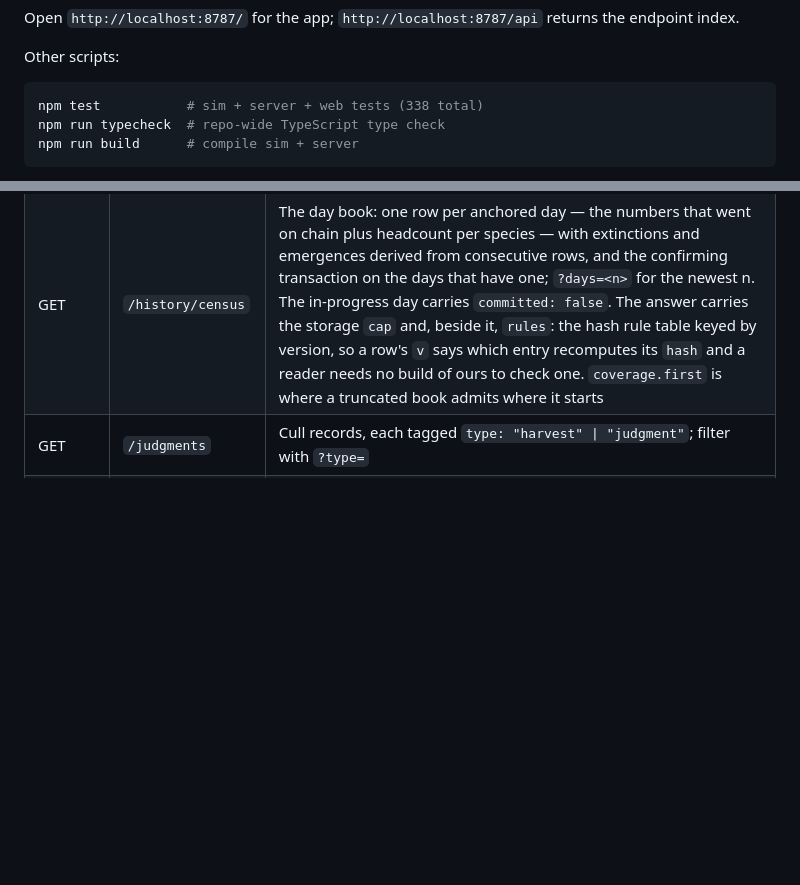
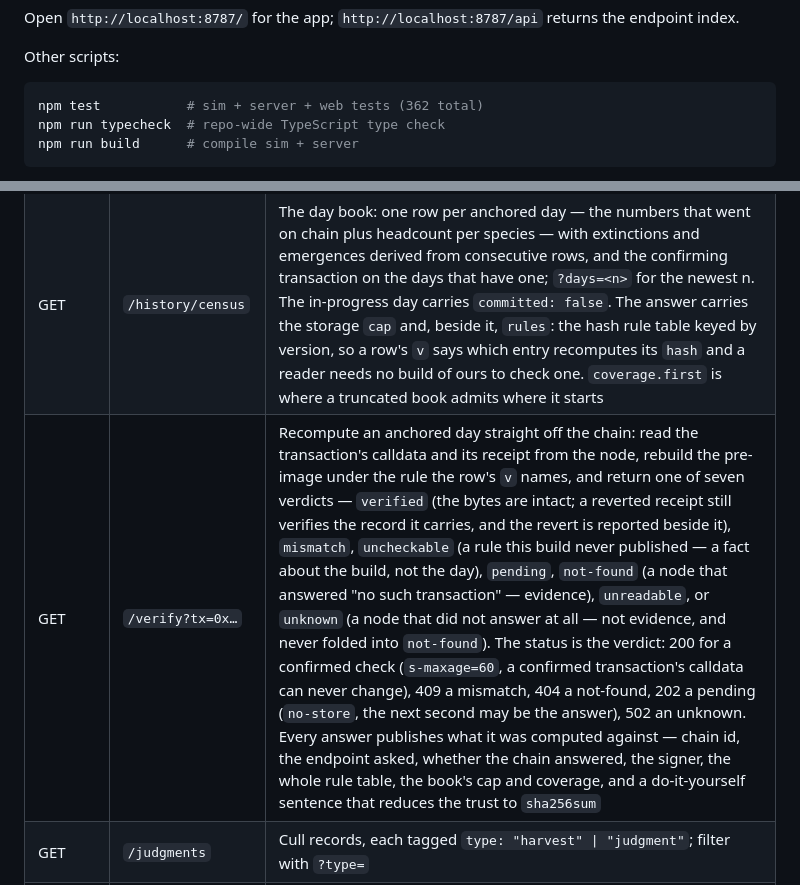
Before and after one commit to abyssal-arc/abyssal, a Markdown page: README.md, 2 parts joined by grey strips. GitHub-like rendering; blank space fills up the shorter version.

````diff
--- a/README.md
+++ b/README.md
@@ -219,7 +219,7 @@ the endpoint index.
 Other scripts:
 
 ```bash
-npm test           # sim + server + web tests (338 total)
+npm test           # sim + server + web tests (362 total)
 npm run typecheck  # repo-wide TypeScript type check
 npm run build      # compile sim + server
 ```
@@ -673,6 +673,7 @@ reading says nothing about whether the digest commit is configured — check
 | GET | `/history` | Per-tick stats for charts: `?window=<n>` sets the depth (default and max 2000), `?slots=<n>` decimates server-side to the chart's point budget |
 | GET | `/history/pulse` | Time-travel for the OBSERVE pulse: `?range=1h\|24h` returns re-bucketed USDC volume columns |
 | GET | `/history/census` | The day book: one row per anchored day — the numbers that went on chain plus headcount per species — with extinctions and emergences derived from consecutive rows, and the confirming transaction on the days that have one; `?days=<n>` for the newest n. The in-progress day carries `committed: false`. The answer carries the storage `cap` and, beside it, `rules`: the hash rule table keyed by version, so a row's `v` says which entry recomputes its `hash` and a reader needs no build of ours to check one. `coverage.first` is where a truncated book admits where it starts |
+| GET | `/verify?tx=0x…` | Recompute an anchored day straight off the chain: read the transaction's calldata and its receipt from the node, rebuild the pre-image under the rule the row's `v` names, and return one of seven verdicts — `verified` (the bytes are intact; a reverted receipt still verifies the record it carries, and the revert is reported beside it), `mismatch`, `uncheckable` (a rule this build never published — a fact about the build, not the day), `pending`, `not-found` (a node that answered "no such transaction" — evidence), `unreadable`, or `unknown` (a node that did not answer at all — not evidence, and never folded into `not-found`). The status is the verdict: 200 for a confirmed check (`s-maxage=60`, a confirmed transaction's calldata can never change), 409 a mismatch, 404 a not-found, 202 a pending (`no-store`, the next second may be the answer), 502 an unknown. Every answer publishes what it was computed against — chain id, the endpoint asked, whether the chain answered, the signer, the whole rule table, the book's cap and coverage, and a do-it-yourself sentence that reduces the trust to `sha256sum` |
 | GET | `/judgments` | Cull records, each tagged `type: "harvest" \| "judgment"`; filter with `?type=` |
 | GET | `/events` | Positioned event stream (predation/cull/intervention) for visualization; poll with `?since=<seq>` |
 | GET | `/reports` | Battle reports for paid interventions, scored 400 ticks after the burn |
````
Also changed, not shown: other parts of README.md (+33 -22 lines).
